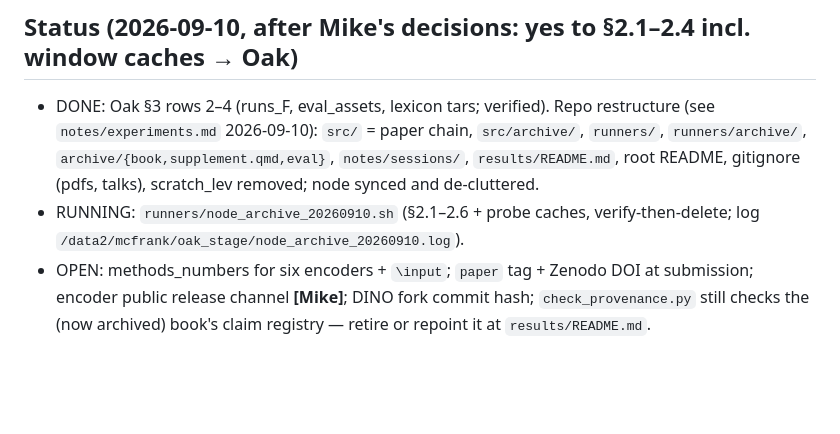
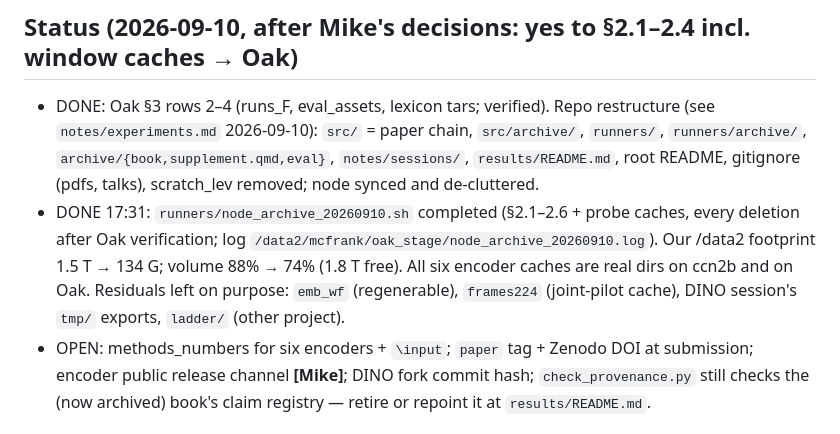
Before and after one commit to mcfrank/vlm-headcam, a Markdown page: notes/CLEANUP_PLAN.md, the part around the change. Rendered like a GitHub page; blank space fills up the shorter version.

```diff
--- a/notes/CLEANUP_PLAN.md
+++ b/notes/CLEANUP_PLAN.md
@@ -133,8 +133,11 @@ update `MANIFEST.tsv` and the mirror README.
   `notes/experiments.md` 2026-09-10): `src/` = paper chain, `src/archive/`, `runners/`,
   `runners/archive/`, `archive/{book,supplement.qmd,eval}`, `notes/sessions/`, `results/README.md`,
   root README, gitignore (pdfs, talks), scratch_lev removed; node synced and de-cluttered.
-- RUNNING: `runners/node_archive_20260910.sh` (§2.1–2.6 + probe caches, verify-then-delete;
-  log `/data2/mcfrank/oak_stage/node_archive_20260910.log`).
+- DONE 17:31: `runners/node_archive_20260910.sh` completed (§2.1–2.6 + probe caches, every
+  deletion after Oak verification; log `/data2/mcfrank/oak_stage/node_archive_20260910.log`).
+  Our /data2 footprint 1.5 T → 134 G; volume 88% → 74% (1.8 T free). All six encoder caches are
+  real dirs on ccn2b and on Oak. Residuals left on purpose: `emb_wf` (regenerable), `frames224`
+  (joint-pilot cache), DINO session's `tmp/` exports, `ladder/` (other project).
 - OPEN: methods_numbers for six encoders + `\input`; `paper` tag + Zenodo DOI at submission;
   encoder public release channel **[Mike]**; DINO fork commit hash; `check_provenance.py` still
   checks the (now archived) book's claim registry — retire or repoint it at `results/README.md`.
```
Also changed, not shown: notes/STORAGE.md (+24 -16 lines), notes/experiments.md (+6 -0 lines).
